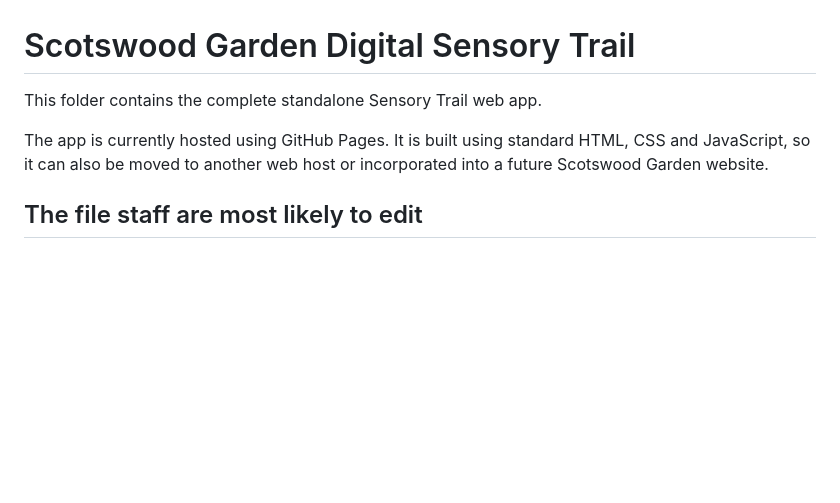
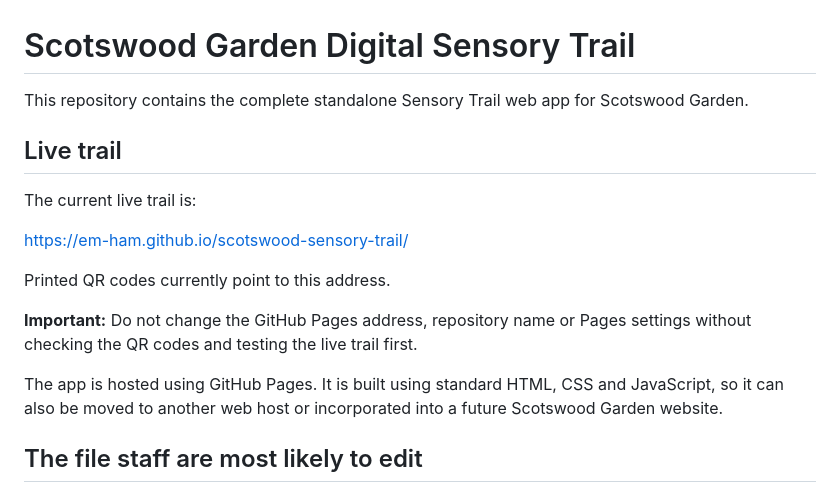
Before and after one commit to em-ham/scotswood-sensory-trail, a Markdown page: README.md, the part around one of its changes. GitHub-like rendering; blank space fills up the shorter version.

```diff
--- a/README.md
+++ b/README.md
@@ -1,8 +1,18 @@
 # Scotswood Garden Digital Sensory Trail
 
-This folder contains the complete standalone Sensory Trail web app.
+This repository contains the complete standalone Sensory Trail web app for Scotswood Garden.
 
-The app is currently hosted using GitHub Pages. It is built using standard HTML, CSS and JavaScript, so it can also be moved to another web host or incorporated into a future Scotswood Garden website.
+## Live trail
+
+The current live trail is:
+
+https://em-ham.github.io/scotswood-sensory-trail/
+
+Printed QR codes currently point to this address.
+
+**Important:** Do not change the GitHub Pages address, repository name or Pages settings without checking the QR codes and testing the live trail first.
+
+The app is hosted using GitHub Pages. It is built using standard HTML, CSS and JavaScript, so it can also be moved to another web host or incorporated into a future Scotswood Garden website.
 
 ## The file staff are most likely to edit
 
```
Also changed, not shown: other parts of README.md (+30 -2 lines).
